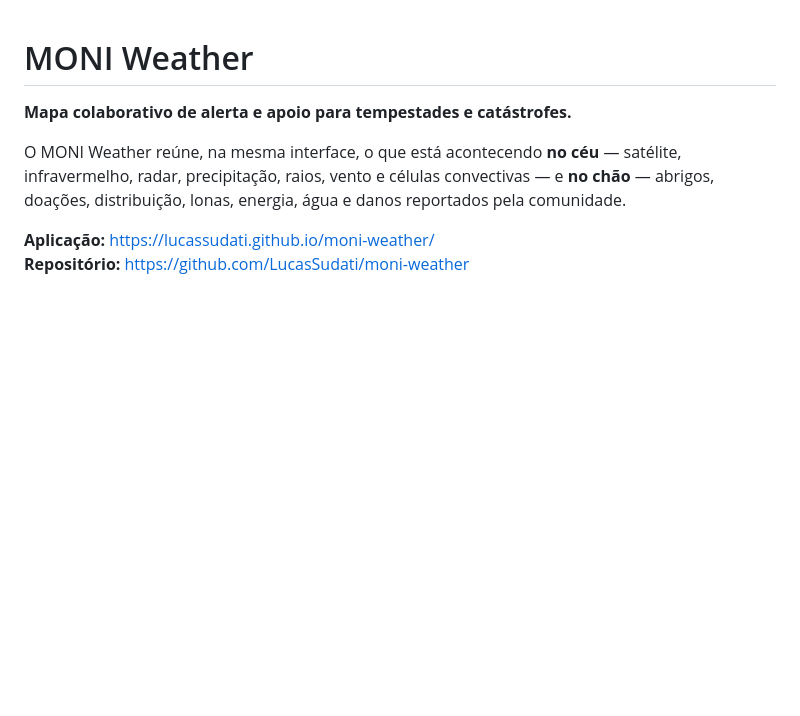
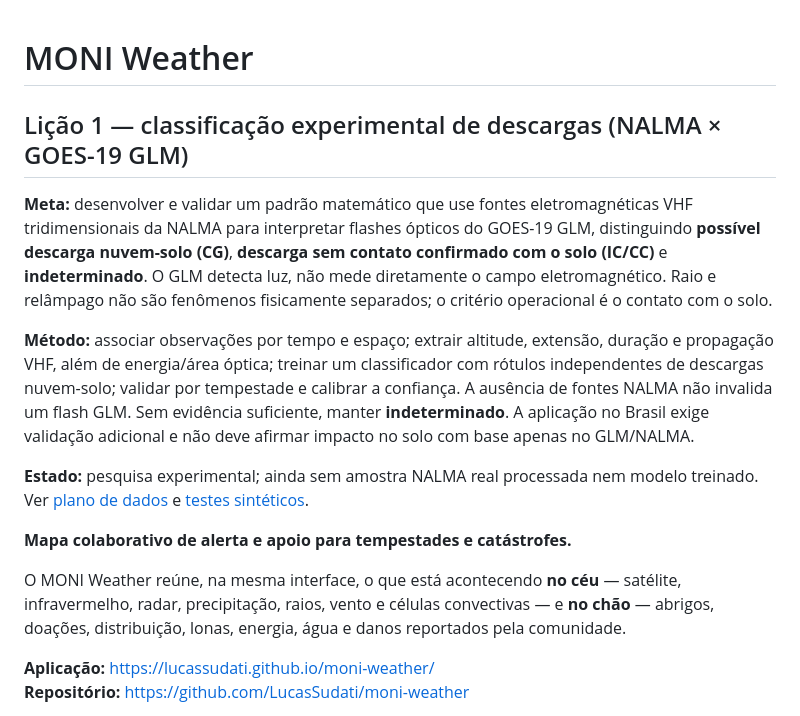
Before and after one commit to LucasSudati/moni-weather, a Markdown page: README.md, the part around the change. GitHub-like rendering; blank space fills up the shorter version.

Commit message:
docs: destacar Lição 1 NALMA GLM no topo do README

```diff
--- a/README.md
+++ b/README.md
@@ -1,5 +1,14 @@
 
 # MONI Weather
+
+## Lição 1 — classificação experimental de descargas (NALMA × GOES-19 GLM)
+
+**Meta:** desenvolver e validar um padrão matemático que use fontes eletromagnéticas VHF tridimensionais da NALMA para interpretar flashes ópticos do GOES-19 GLM, distinguindo **possível descarga nuvem-solo (CG)**, **descarga sem contato confirmado com o solo (IC/CC)** e **indeterminado**. O GLM detecta luz, não mede diretamente o campo eletromagnético. Raio e relâmpago não são fenômenos fisicamente separados; o critério operacional é o contato com o solo.
+
+**Método:** associar observações por tempo e espaço; extrair altitude, extensão, duração e propagação VHF, além de energia/área óptica; treinar um classificador com rótulos independentes de descargas nuvem-solo; validar por tempestade e calibrar a confiança. A ausência de fontes NALMA não invalida um flash GLM. Sem evidência suficiente, manter **indeterminado**. A aplicação no Brasil exige validação adicional e não deve afirmar impacto no solo com base apenas no GLM/NALMA.
+
+**Estado:** pesquisa experimental; ainda sem amostra NALMA real processada nem modelo treinado. Ver [plano de dados](research/nalma-glm/NALMA_DATA_PLAN.md) e [testes sintéticos](research/nalma-glm/README.md).
+
 
 **Mapa colaborativo de alerta e apoio para tempestades e catástrofes.**
 
```
